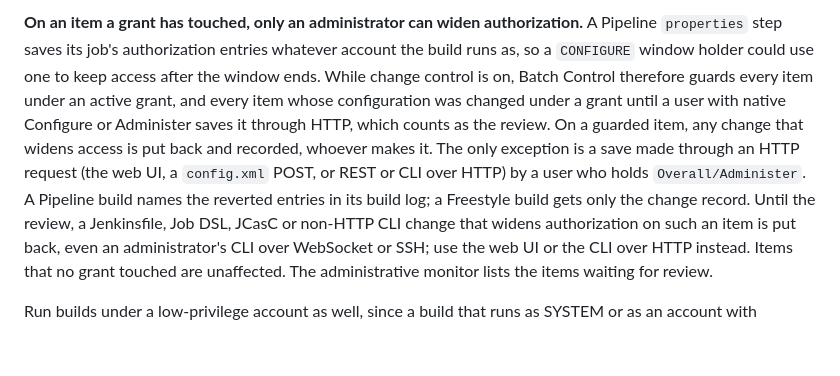
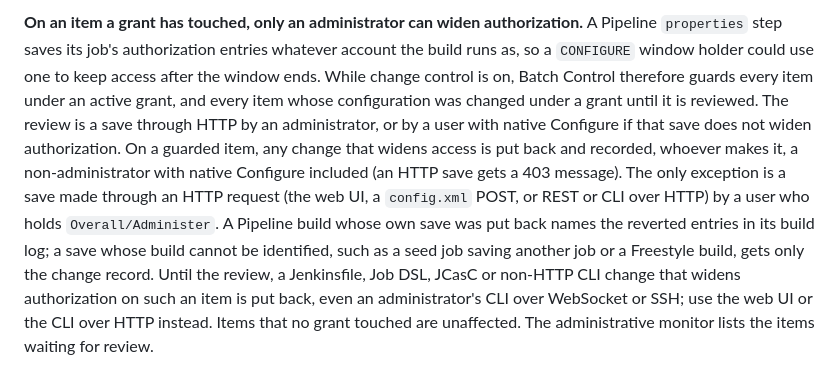
Before and after one commit to YongGoose/batch-control-plugin, a Markdown page: README.md, the part around the change. Rendered like a GitHub page; blank space fills up the shorter version.

```diff
--- a/README.md
+++ b/README.md
@@ -474,13 +474,16 @@ authorization.** A Pipeline `properties` step saves its job's authorization
 entries whatever account the build runs as, so a `CONFIGURE` window holder could
 use one to keep access after the window ends. While change control is on, Batch
 Control therefore guards every item under an active grant, and every item whose
-configuration was changed under a grant until a user with native Configure or
-Administer saves it through HTTP, which counts as the review. On a guarded item,
-any change that widens access is put back and recorded, whoever makes it. The
-only exception is a save made through an HTTP request (the web UI, a
-`config.xml` POST, or REST or CLI over HTTP) by a user who holds
-`Overall/Administer`. A Pipeline build names the reverted entries in its build
-log; a Freestyle build gets only the change record. Until the review, a
+configuration was changed under a grant until it is reviewed. The review is a
+save through HTTP by an administrator, or by a user with native Configure if
+that save does not widen authorization. On a guarded item, any change that
+widens access is put back and recorded, whoever makes it, a non-administrator
+with native Configure included (an HTTP save gets a 403 message). The only
+exception is a save made through an HTTP request (the web UI, a `config.xml`
+POST, or REST or CLI over HTTP) by a user who holds `Overall/Administer`. A
+Pipeline build whose own save was put back names the reverted entries in its
+build log; a save whose build cannot be identified, such as a seed job saving
+another job or a Freestyle build, gets only the change record. Until the review, a
 Jenkinsfile, Job DSL, JCasC or non-HTTP CLI change that widens authorization on
 such an item is put back, even an administrator's CLI over WebSocket or SSH; use
 the web UI or the CLI over HTTP instead. Items that no grant touched are
```
Also changed, not shown: docs/LIMITATIONS.md (+15 -9 lines).
